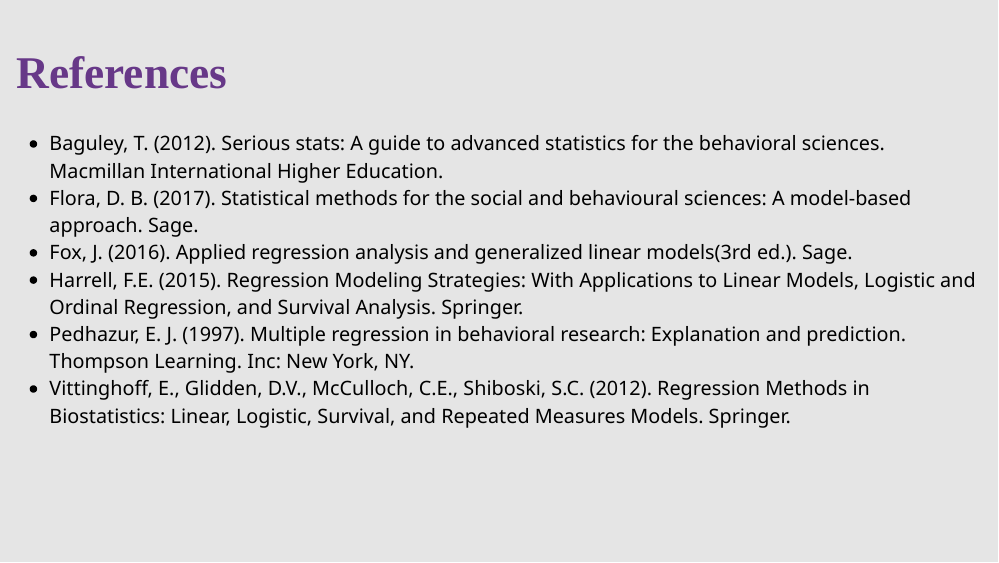
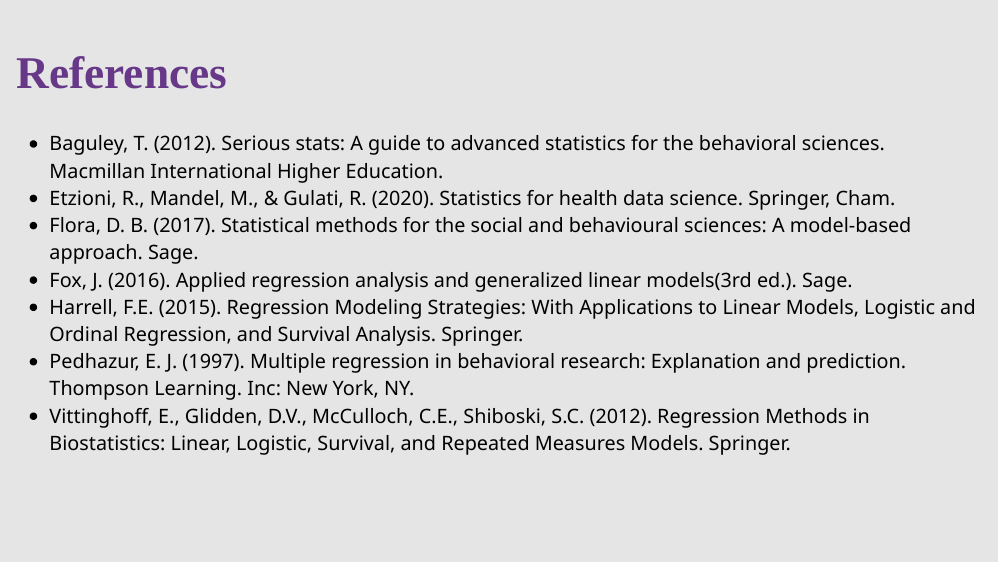
Before and after one commit to clelandcm/linearmodels, an R Markdown document (linearmodels.Rmd): page 46 of 47. The pictures show the slides in the output file linearmodels.html that the author committed with the source; the slides are laid out offline by our stand-in for remark.js, each with all of its steps uncovered, in fonts that may differ from those the slides ask for, and without slide numbers, shadows or browser add-ons; a font, style sheet, LaTeX package, included part or bibliography that could not be used is replaced or left out; library style sheets and scripts come from the installed R packages.

Commit message:
add reference

```diff
--- a/linearmodels.Rmd
+++ b/linearmodels.Rmd
@@ -606,6 +606,7 @@
 
 .small[
 - Baguley, T. (2012). Serious stats: A guide to advanced statistics for the behavioral sciences. Macmillan International Higher Education.
+- Etzioni, R., Mandel, M., & Gulati, R. (2020). Statistics for health data science. Springer, Cham.
 - Flora, D. B. (2017). Statistical methods for the social and behavioural sciences: A model-based approach. Sage.
 - Fox, J. (2016). Applied regression analysis and generalized linear models(3rd ed.). Sage.
 - Harrell, F.E. (2015). Regression Modeling Strategies: With Applications to Linear Models, Logistic and Ordinal Regression, and Survival Analysis. Springer.
```
Also changed, not shown: linearmodels.html, linearmodels_files/figure-html/unnamed-chunk-13-1.svg.
